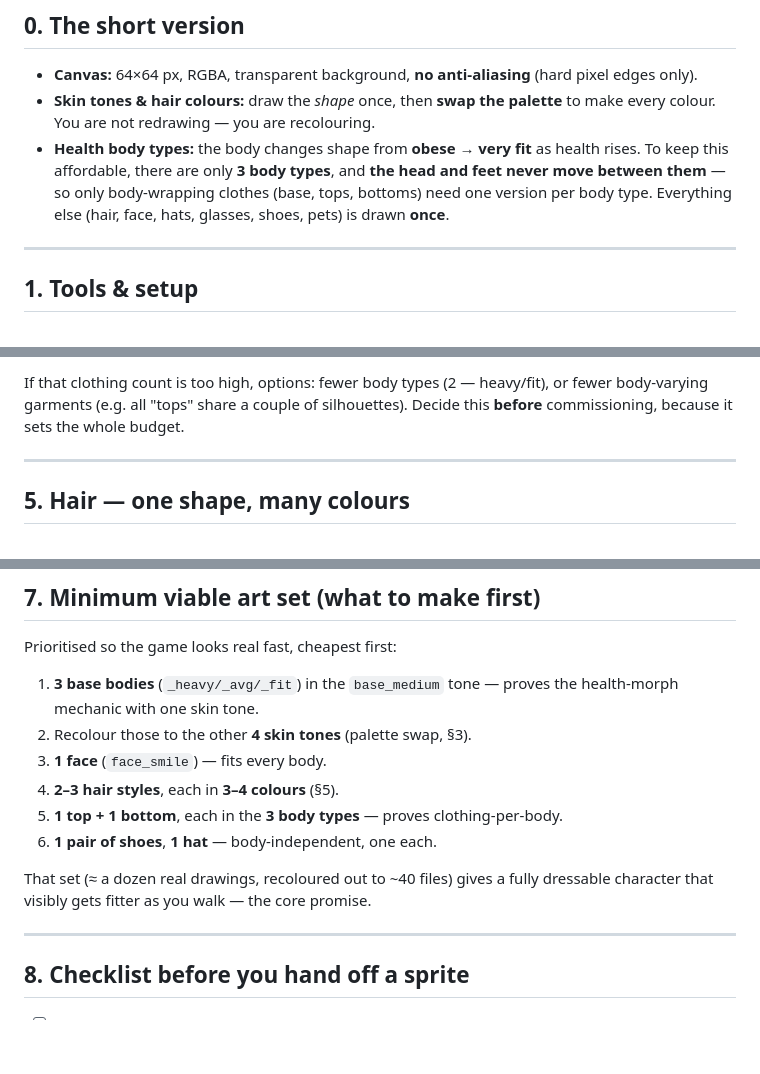
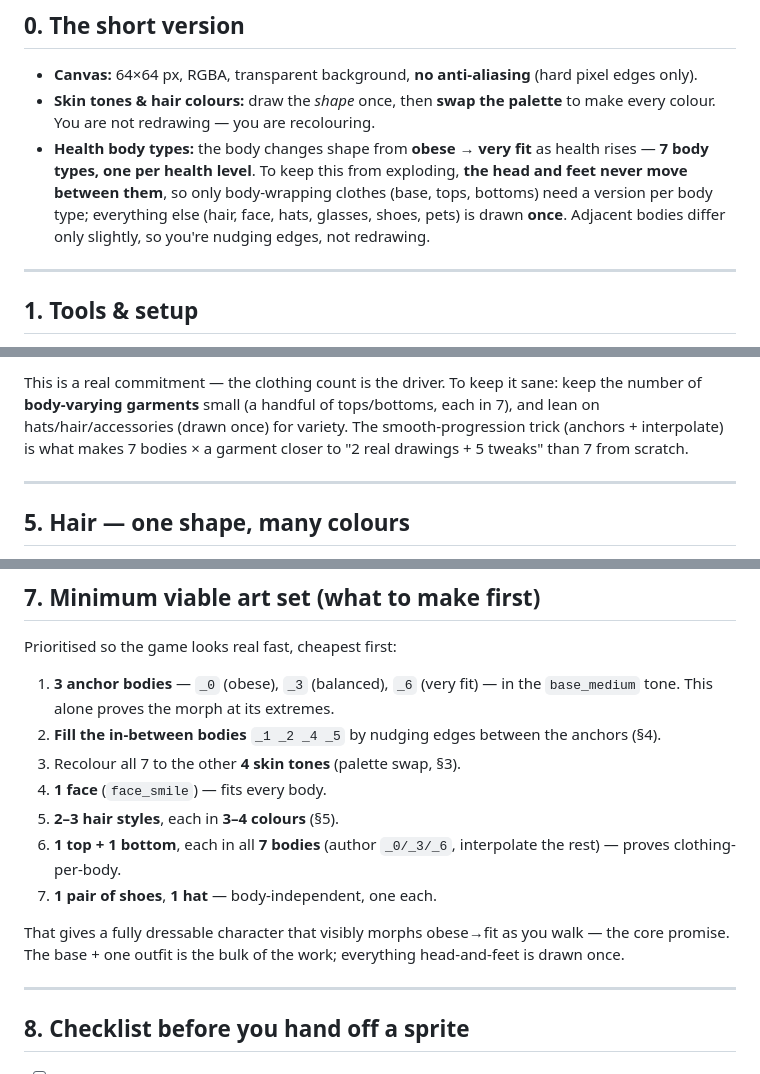
Before and after one commit to gideonmarked/the-walk-culture, a Markdown page: docs/PIXEL_ART_GUIDE.md, 3 parts joined by grey strips. GitHub-like rendering; blank space fills up the shorter version.

```diff
--- a/docs/PIXEL_ART_GUIDE.md
+++ b/docs/PIXEL_ART_GUIDE.md
@@ -18,10 +18,11 @@ a beautiful hat that sits 3px too high ruins every character that wears it.
 - **Skin tones & hair colours:** draw the *shape* once, then **swap the palette**
   to make every colour. You are not redrawing — you are recolouring.
 - **Health body types:** the body changes shape from **obese → very fit** as
-  health rises. To keep this affordable, there are only **3 body types**, and
-  **the head and feet never move between them** — so only body-wrapping clothes
-  (base, tops, bottoms) need one version per body type. Everything else (hair,
-  face, hats, glasses, shoes, pets) is drawn **once**.
+  health rises — **7 body types, one per health level**. To keep this from
+  exploding, **the head and feet never move between them**, so only body-wrapping
+  clothes (base, tops, bottoms) need a version per body type; everything else
+  (hair, face, hats, glasses, shoes, pets) is drawn **once**. Adjacent bodies
+  differ only slightly, so you're nudging edges, not redrawing.
 
 ---
 
@@ -183,7 +192,9 @@ Every body type multiplies your torso/leg clothing. With 3 body types:
 
-If that clothing count is too high, options: fewer body types (2 — heavy/fit), or
-fewer body-varying garments (e.g. all "tops" share a couple of silhouettes).
-Decide this **before** commissioning, because it sets the whole budget.
+This is a real commitment — the clothing count is the driver. To keep it sane:
+keep the number of **body-varying garments** small (a handful of tops/bottoms,
+each in 7), and lean on hats/hair/accessories (drawn once) for variety. The
+smooth-progression trick (anchors + interpolate) is what makes 7 bodies × a
+garment closer to "2 real drawings + 5 tweaks" than 7 from scratch.
 
 ---
 
@@ -235,16 +246,20 @@ Workflow for "N styles × M colours":
 
 Prioritised so the game looks real fast, cheapest first:
 
-1. **3 base bodies** (`_heavy/_avg/_fit`) in the `base_medium` tone — proves the
-   health-morph mechanic with one skin tone.
-2. Recolour those to the other **4 skin tones** (palette swap, §3).
-3. **1 face** (`face_smile`) — fits every body.
-4. **2–3 hair styles**, each in **3–4 colours** (§5).
-5. **1 top + 1 bottom**, each in the **3 body types** — proves clothing-per-body.
-6. **1 pair of shoes**, **1 hat** — body-independent, one each.
+1. **3 anchor bodies** — `_0` (obese), `_3` (balanced), `_6` (very fit) — in the
+   `base_medium` tone. This alone proves the morph at its extremes.
+2. **Fill the in-between bodies** `_1 _2 _4 _5` by nudging edges between the
+   anchors (§4).
+3. Recolour all 7 to the other **4 skin tones** (palette swap, §3).
+4. **1 face** (`face_smile`) — fits every body.
+5. **2–3 hair styles**, each in **3–4 colours** (§5).
+6. **1 top + 1 bottom**, each in all **7 bodies** (author `_0/_3/_6`, interpolate
+   the rest) — proves clothing-per-body.
+7. **1 pair of shoes**, **1 hat** — body-independent, one each.
 
-That set (≈ a dozen real drawings, recoloured out to ~40 files) gives a fully
-dressable character that visibly gets fitter as you walk — the core promise.
+That gives a fully dressable character that visibly morphs obese→fit as you walk
+— the core promise. The base + one outfit is the bulk of the work; everything
+head-and-feet is drawn once.
 
 ---
 
```
Also changed, not shown: other parts of docs/PIXEL_ART_GUIDE.md (+54 -46 lines).
